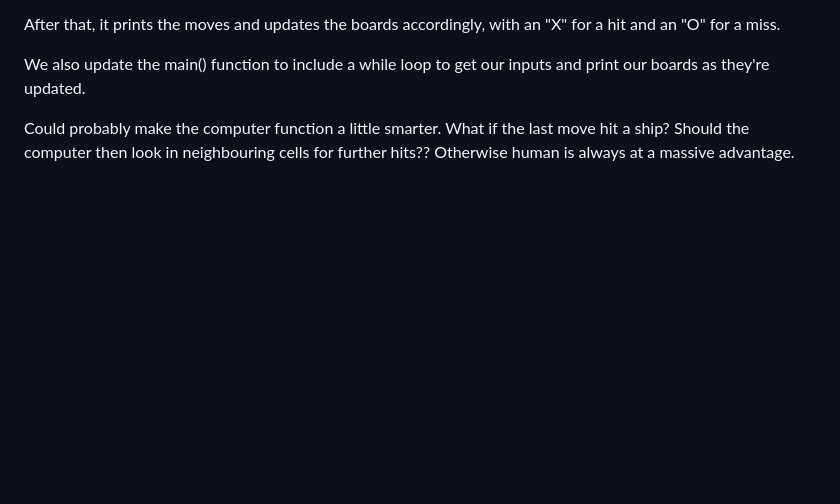
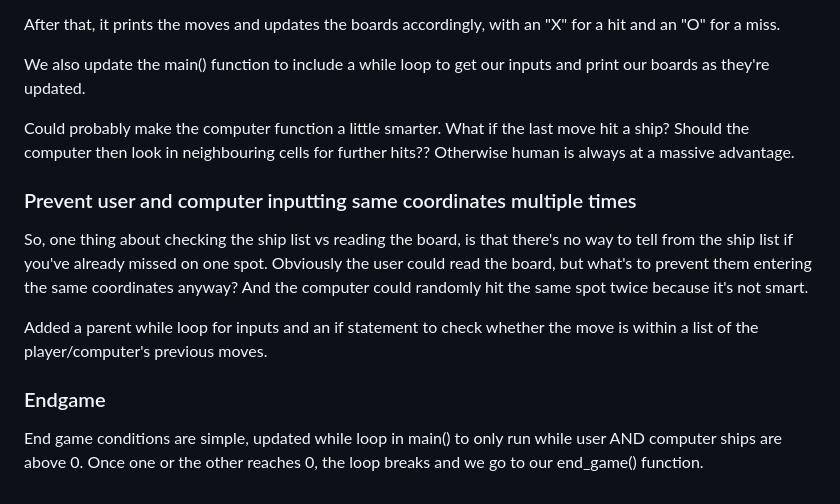
Before and after one commit to SJECollins/pp3-game, a Markdown page: README.md, the part around the change. Drawn GitHub-style; blank space fills up the shorter version.

```diff
--- a/README.md
+++ b/README.md
@@ -31,3 +31,11 @@ After that, it prints the moves and updates the boards accordingly, with an "X"
 We also update the main() function to include a while loop to get our inputs and print our boards as they're updated.
 
 Could probably make the computer function a little smarter. What if the last move hit a ship? Should the computer then look in neighbouring cells for further hits?? Otherwise human is always at a massive advantage.
+
+### Prevent user and computer inputting same coordinates multiple times
+So, one thing about checking the ship list vs reading the board, is that there's no way to tell from the ship list if you've already missed on one spot. Obviously the user could read the board, but what's to prevent them entering the same coordinates anyway? And the computer could randomly hit the same spot twice because it's not smart.
+
+Added a parent while loop for inputs and an if statement to check whether the move is within a list of the player/computer's previous moves.
+
+### Endgame
+End game conditions are simple, updated while loop in main() to only run while user AND computer ships are above 0. Once one or the other reaches 0, the loop breaks and we go to our end_game() function.
```
